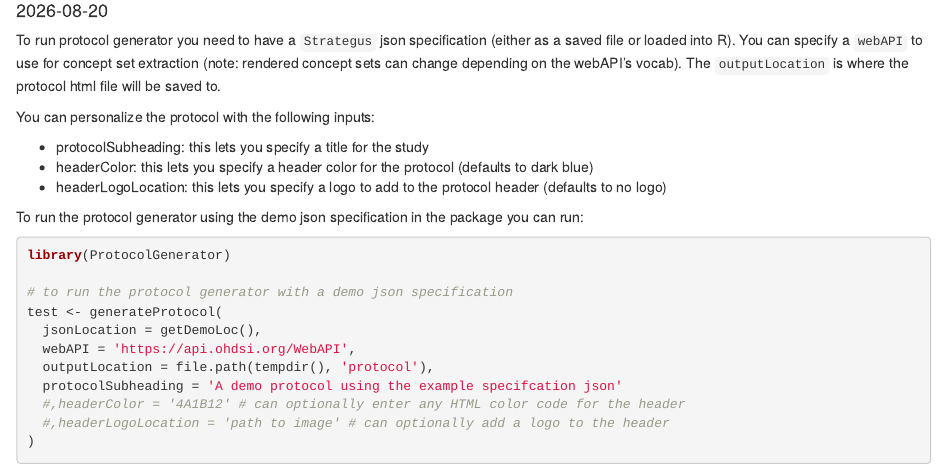
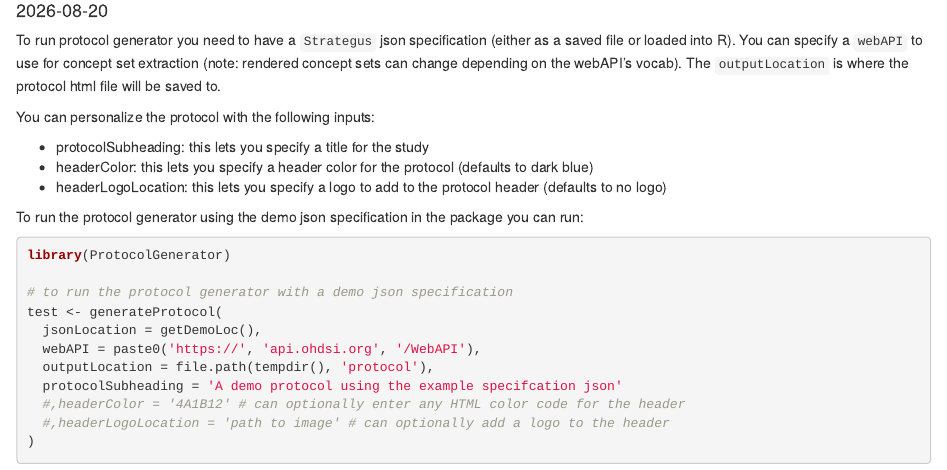
Before and after one commit to OHDSI/ProtocolGenerator, an R Markdown document (vignettes/ProtocolGenerator.Rmd): the page in a window 1100 px wide, from 100 px down. Rendered offline with R 4.5, knitr and Pandoc, with nearby package versions.

Commit message:
lychee annoying check
lychee annoyingly checks the webapi links and causes an error, so using a paste0 hack to bypass this issue.

```diff
--- a/vignettes/ProtocolGenerator.Rmd
+++ b/vignettes/ProtocolGenerator.Rmd
@@ -29,7 +29,7 @@ library(ProtocolGenerator)
 # to run the protocol generator with a demo json specification
 test <- generateProtocol(
   jsonLocation = getDemoLoc(),
-  webAPI = 'https://api.ohdsi.org/WebAPI',
+  webAPI = paste0('https://', 'api.ohdsi.org', '/WebAPI'),
   outputLocation = file.path(tempdir(), 'protocol'),
   protocolSubheading = 'A demo protocol using the example specifcation json'
   #,headerColor = '4A1B12' # can optionally enter any HTML color code for the header
```
Also changed, not shown: README.md.
